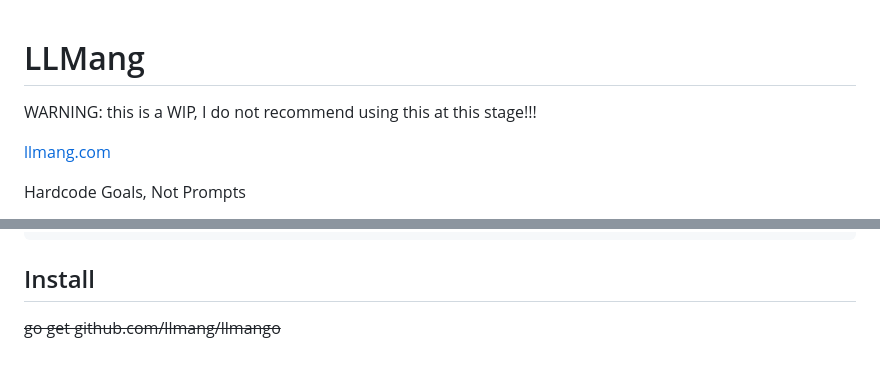
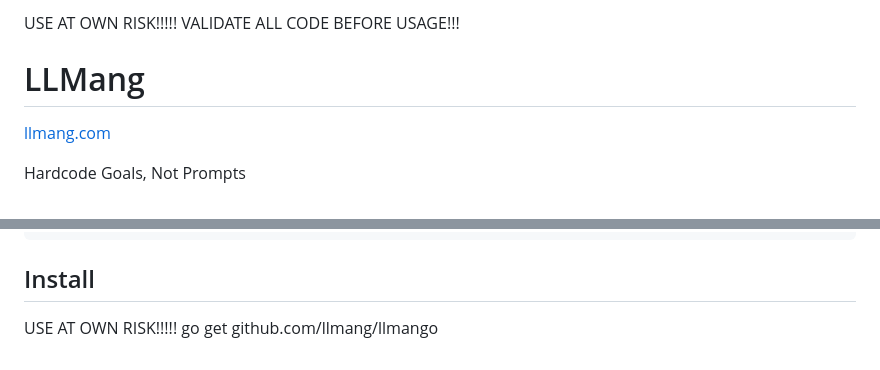
Before and after one commit to llmang/llmango, a Markdown page: README.md, 2 parts joined by grey strips. Rendered like a GitHub page.

````diff
--- a/README.md
+++ b/README.md
@@ -1,7 +1,5 @@
+USE AT OWN RISK!!!!! VALIDATE ALL CODE BEFORE USAGE!!!
 # LLMang
-
-WARNING: this is a WIP, I do not recommend using this at this stage!!!
-
 [llmang.com](https://llmang.com)
 
 Hardcode Goals, Not Prompts
@@ -143,5 +141,5 @@ router.Handle("/mango/", http.StripPrefix("/mango", middleware.AdminDevEnv(mango
 ```
 
 ## Install
-
-~~go get github.com/llmang/llmango~~
+USE AT OWN RISK!!!!!
+go get github.com/llmang/llmango
````
